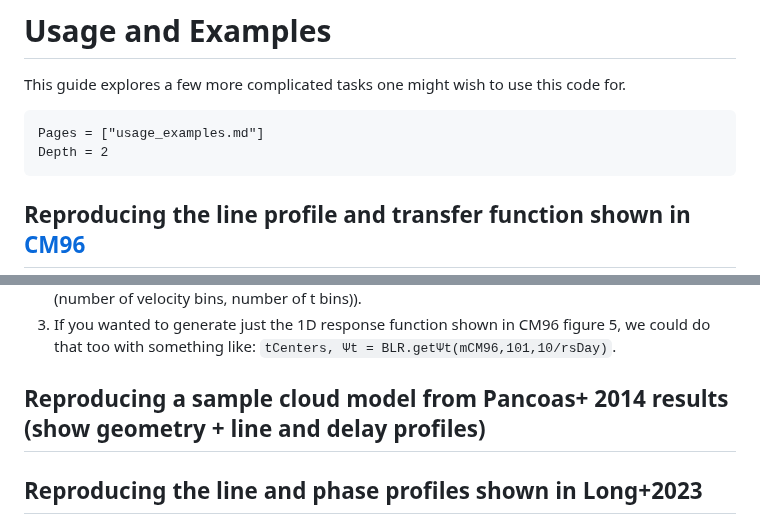
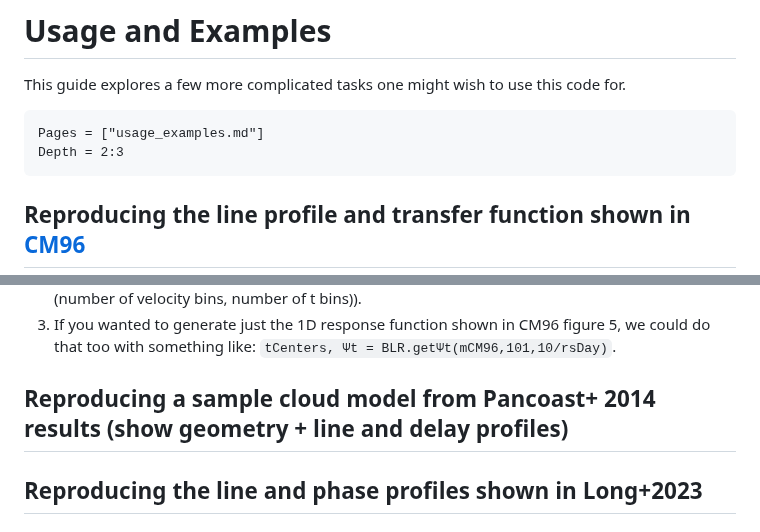
Before and after one commit to kirklong/BroadLineRegions.jl, a Markdown page: docs/src/usage_examples.md, 2 parts joined by grey strips. Drawn GitHub-style.

Commit message:
update contents depth in examples

````diff
--- a/docs/src/usage_examples.md
+++ b/docs/src/usage_examples.md
@@ -4,7 +4,7 @@ This guide explores a few more complicated tasks one might wish to use this code
 
 ```@contents
 Pages = ["usage_examples.md"]
-Depth = 2
+Depth = 2:3
 ```
 
 ## Reproducing the line profile and transfer function shown in [CM96](https://ui.adsabs.harvard.edu/abs/1996ApJ...466..704C/abstract)
@@ -105,7 +105,7 @@ A few final notes:
 2. Also note that when plotting we use `ΨDiscrete'` because heatmap expects the shape of the image variable to be flipped from how `BLR.jl` calculates it (the shape of `Ψ` when returned is (number of velocity bins, number of t bins)).
 3. If you wanted to generate just the 1D response function shown in CM96 figure 5, we could do that too with something like: `tCenters, Ψt = BLR.getΨt(mCM96,101,10/rsDay)`.
 
-## Reproducing a sample cloud model from Pancoas+ 2014 results (show geometry + line and delay profiles)
+## Reproducing a sample cloud model from Pancoast+ 2014 results (show geometry + line and delay profiles)
 
 ## Reproducing the line and phase profiles shown in Long+2023
 
````
